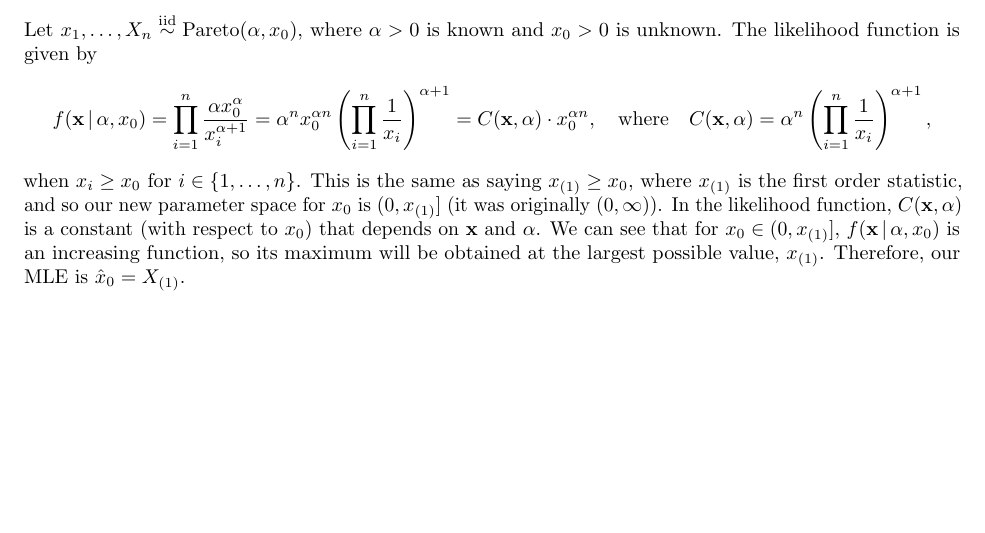
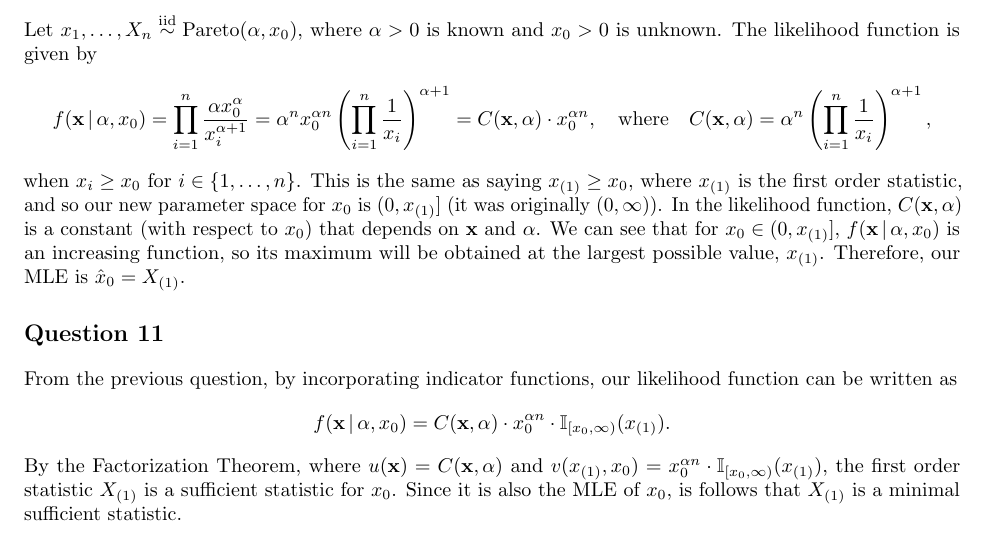
Before and after one commit to akenny430/stat-gr5204, a LaTeX document (hwk/hwk01/hwk01-ans.tex): part of page 4 of 4, cut so that both start at the same text, the shorter picture padded with empty space. Compiled offline with pdfLaTeX.

Commit message:
finished q11

```diff
--- a/hwk/hwk01/hwk01-ans.tex
+++ b/hwk/hwk01/hwk01-ans.tex
@@ -322,6 +322,17 @@ In the likelihood function, \(C(\mathbf{x}, \alpha)\) is a constant (with respec
 We can see that for \(x_0 \in (0, x_{(1)}]\), \(f(\mathbf{x} \,|\, \alpha, x_0)\) is an increasing function, so its maximum will be obtained
 at the largest possible value, \(x_{(1)}\). Therefore, our MLE is \(\hat{x}_0 = X_{(1)}\).
 
+%' ============================================================================================================================================================
+\section{Question 11} \noindent
+From the previous question, by incorporating indicator functions, our likelihood function can be written as
+\begin{align*}
+    f(\mathbf{x} \,|\, \alpha, x_0)
+    = C(\mathbf{x}, \alpha) \cdot x_0^{\alpha n} \cdot \mathbb{I}_{[x_0, \infty)}(x_{(1)}).
+\end{align*}
+By the Factorization Theorem, where \(u(\mathbf{x}) = C(\mathbf{x}, \alpha)\) and \(v(x_{(1)}, x_0) = x_0^{\alpha n} \cdot \mathbb{I}_{[x_0, \infty)}(x_{(1)})\),
+the first order statistic \(X_{(1)}\) is a sufficient statistic for \(x_0\). Since it is also the MLE of \(x_0\), is follows that \(X_{(1)}\) is a minimal
+sufficient statistic.
+
 
 
 \end{document}
```
Also changed, not shown: hwk/hwk01/hwk01-ans.pdf.
